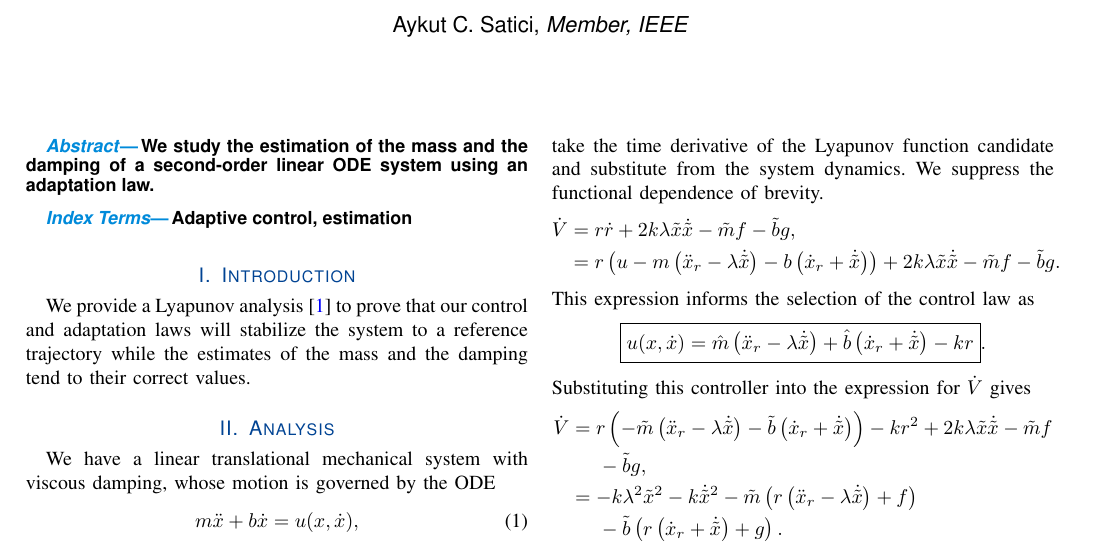
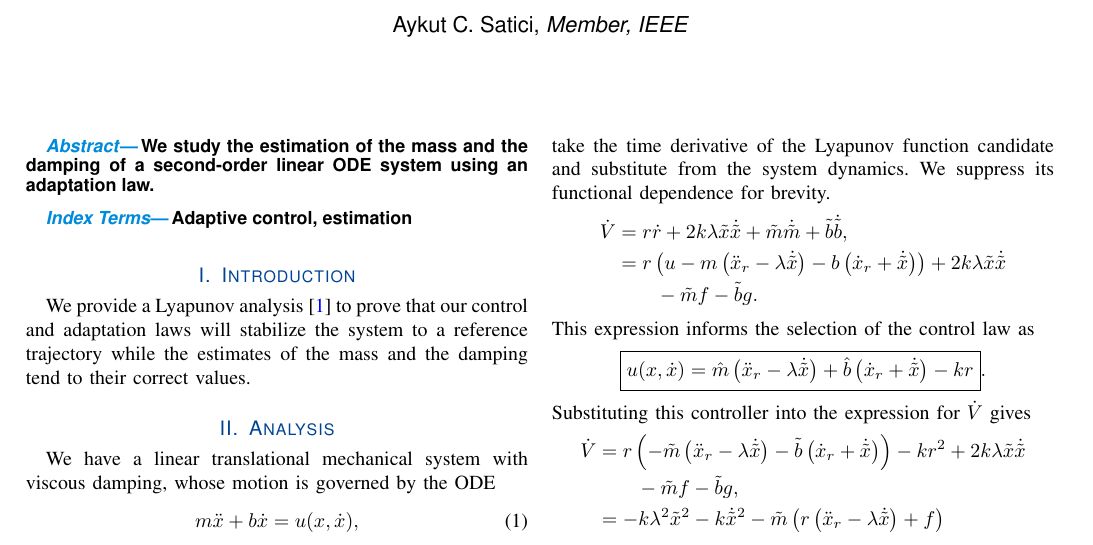
Before and after one commit to Symplectomorphism/mass-and-damping-estimation, a LaTeX paper (TeX/root.tex, which reads TeX/contents/analysis.tex): part of page 1 of 2, cut so that both start at the same text. Compiled offline with pdfLaTeX.

Commit message:
equation spacing

```diff
--- a/TeX/contents/analysis.tex
+++ b/TeX/contents/analysis.tex
@@ -44,14 +44,14 @@ Consider the Lyapunov function candidate
 where $k$ is another constant to be determined. This is a positive definite
 function over the space of $(\tilde{x}, \dot{\tilde{x}}, \tilde{m}, \tilde{b})$.
 We take the time derivative of the Lyapunov function candidate and substitute
-from the system dynamics. We suppress the functional dependence of brevity.
+from the system dynamics. We suppress its functional dependence for brevity.
 %
 \begin{align*}
-    \dot{V} &= r\dot{r} + 2k\lambda\tilde{x}\dot{\tilde{x}} - \tilde{m}f -
-    \tilde{b}g, \\
+    \dot{V} &= r\dot{r} + 2k\lambda\tilde{x}\dot{\tilde{x}} +
+    \tilde{m}\dot{\tilde{m}} + \tilde{b}\dot{\tilde{b}}, \\
     &= r\left(u - m\left(\ddot{x}_r - \lambda\dot{\tilde{x}}\right)
     -b\left(\dot{x}_r + \dot{\tilde{x}} \right)\right) +
-    2k\lambda\tilde{x}\dot{\tilde{x}} - \tilde{m}f - \tilde{b}g.
+    2k\lambda\tilde{x}\dot{\tilde{x}} \\ &\phantom{1234}- \tilde{m}f - \tilde{b}g.
 \end{align*}
 %
 This expression informs the selection of the control law as \[ \boxed{u(x,
```
Also changed, not shown: TeX/root.pdf, TeX/contents/analysis.tex (14 more changed lines).
